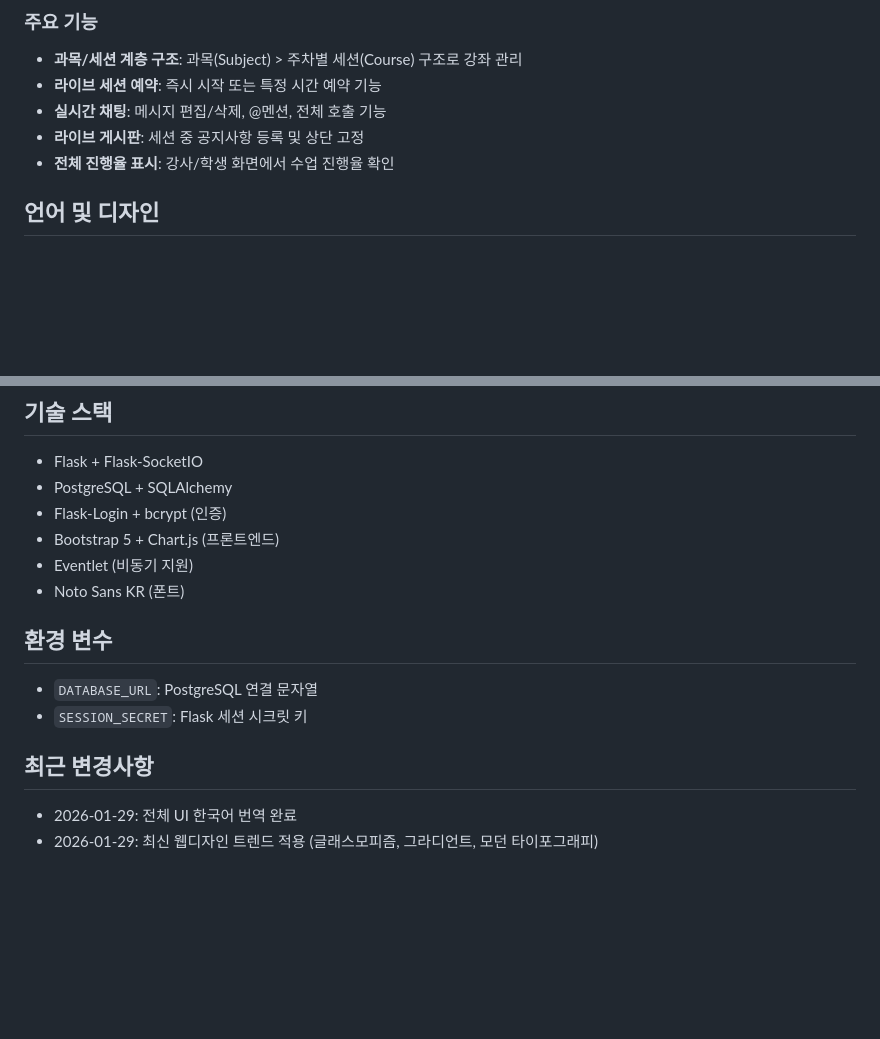
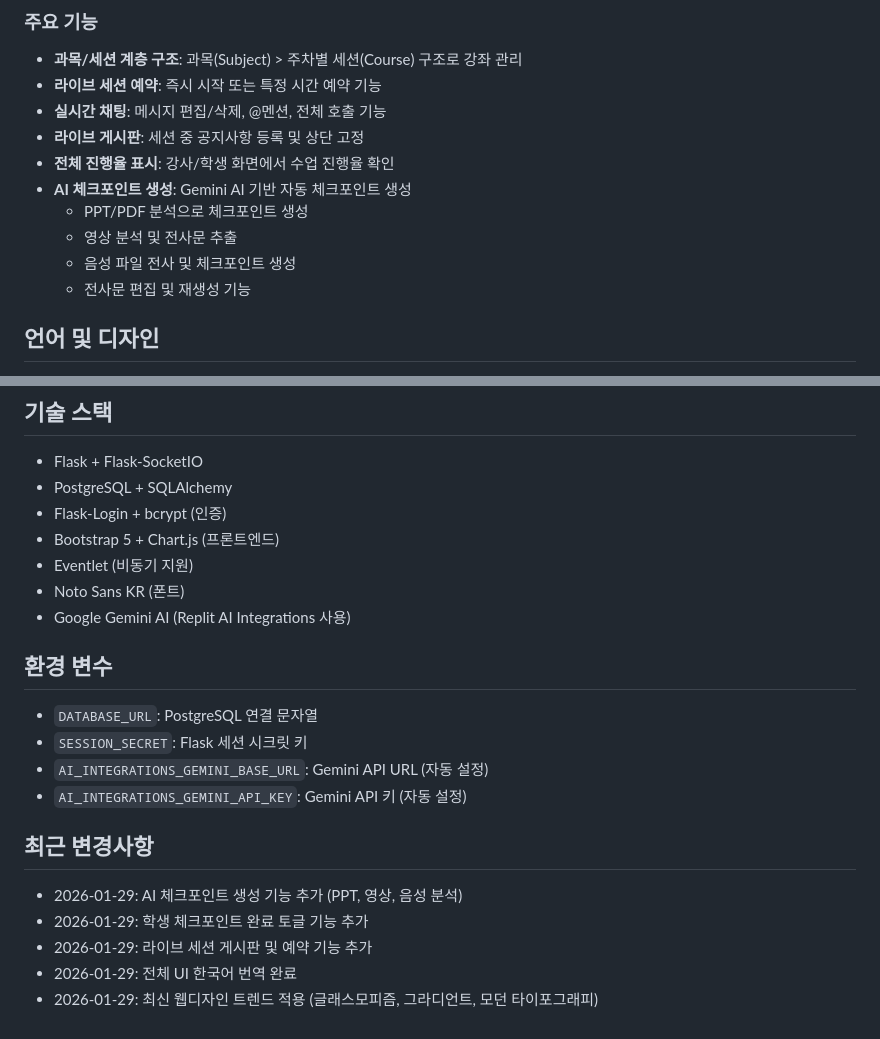
Before and after one commit to yonseiedtech/Learning_Tracker, a Markdown page: replit.md, 2 parts joined by grey strips. Drawn GitHub-style; blank space fills up the shorter version.

Commit message:
Add AI-powered checkpoint generation for course materials
Add Gemini AI integration for automatic checkpoint generation from PPT, video, and audio files.

Replit-Commit-Author: Agent
Replit-Commit-Session-Id: 53278480-8dba-44e6-b34d-d8bc547a0744
Replit-Commit-Checkpoint-Type: full_checkpoint
Replit-Commit-Event-Id: 0d8d41b3-150e-4538-a057-e2fd1a2db69d
Replit-Commit-Screenshot-Url: https://storage.googleapis.com/screenshot-production-us-central1/9e7cd1d4-9efb-408f-86c5-07a8ed5140b1/53278480-8dba-44e6-b34d-d8bc547a0744/HXAZ4AB
Replit-Helium-Checkpoint-Created: true

```diff
--- a/replit.md
+++ b/replit.md
@@ -9,6 +9,11 @@
 - **실시간 채팅**: 메시지 편집/삭제, @멘션, 전체 호출 기능
 - **라이브 게시판**: 세션 중 공지사항 등록 및 상단 고정
 - **전체 진행율 표시**: 강사/학생 화면에서 수업 진행율 확인
+- **AI 체크포인트 생성**: Gemini AI 기반 자동 체크포인트 생성
+  - PPT/PDF 분석으로 체크포인트 생성
+  - 영상 분석 및 전사문 추출
+  - 음성 파일 전사 및 체크포인트 생성
+  - 전사문 편집 및 재생성 기능
 
 ## 언어 및 디자인
 - **언어**: 한국어 (전체 UI, 메시지, 라벨)
@@ -73,11 +78,17 @@ python main.py
 - Bootstrap 5 + Chart.js (프론트엔드)
 - Eventlet (비동기 지원)
 - Noto Sans KR (폰트)
+- Google Gemini AI (Replit AI Integrations 사용)
 
 ## 환경 변수
 - `DATABASE_URL`: PostgreSQL 연결 문자열
 - `SESSION_SECRET`: Flask 세션 시크릿 키
+- `AI_INTEGRATIONS_GEMINI_BASE_URL`: Gemini API URL (자동 설정)
+- `AI_INTEGRATIONS_GEMINI_API_KEY`: Gemini API 키 (자동 설정)
 
 ## 최근 변경사항
+- 2026-01-29: AI 체크포인트 생성 기능 추가 (PPT, 영상, 음성 분석)
+- 2026-01-29: 학생 체크포인트 완료 토글 기능 추가
+- 2026-01-29: 라이브 세션 게시판 및 예약 기능 추가
 - 2026-01-29: 전체 UI 한국어 번역 완료
 - 2026-01-29: 최신 웹디자인 트렌드 적용 (글래스모피즘, 그라디언트, 모던 타이포그래피)
```
